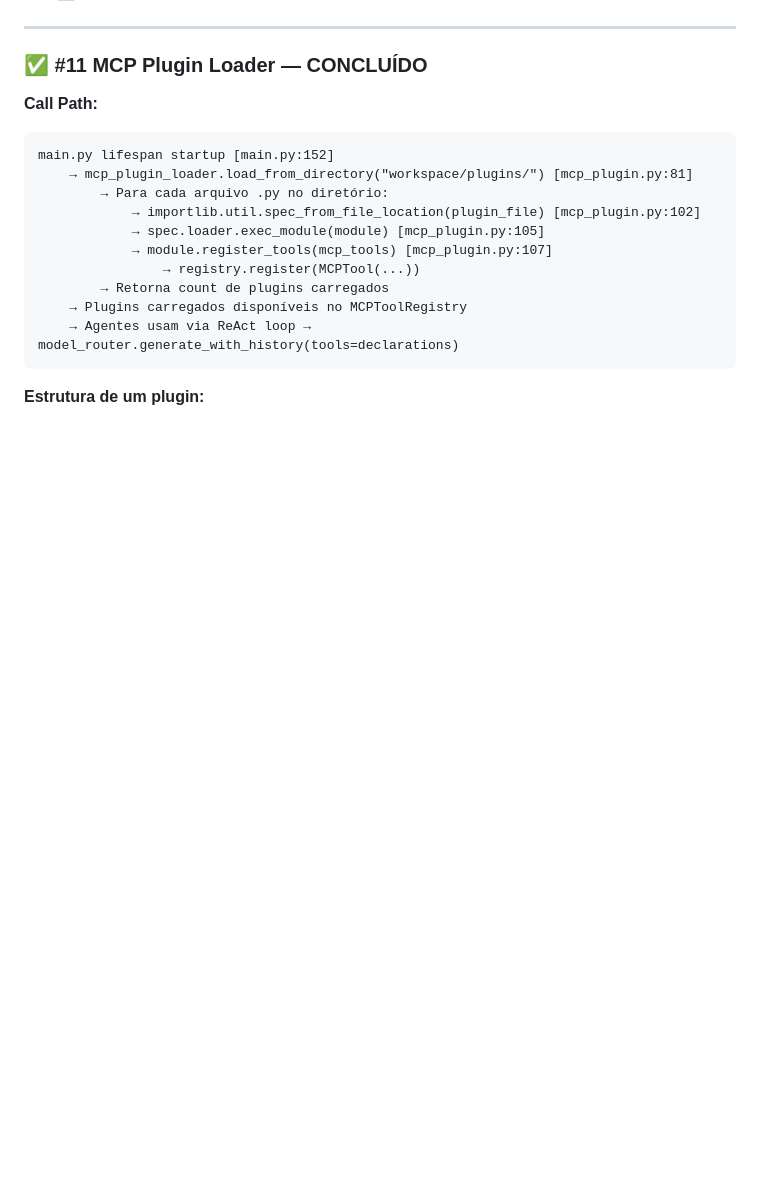
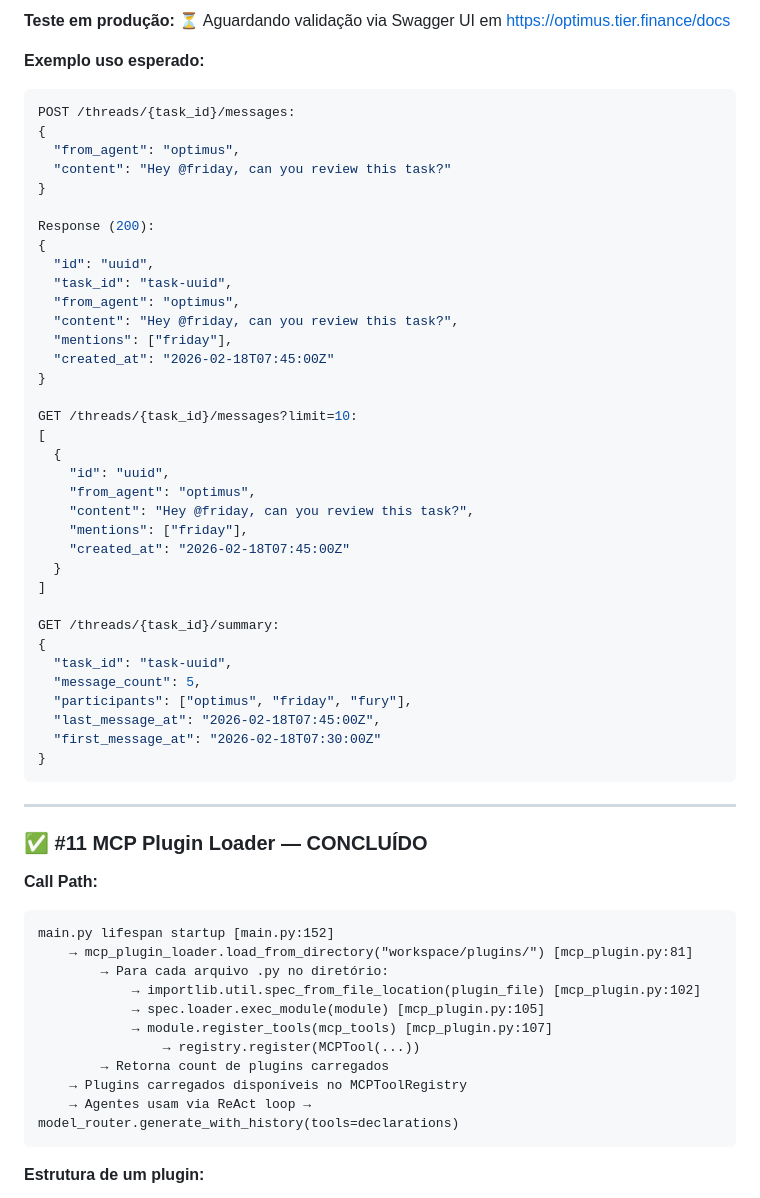
Before and after one commit to mmozil/optimus, a Markdown page: .docs/roadmap-optimus-v2.md, the part around one of its changes. Rendered like a GitHub page; blank space fills up the shorter version.

````diff
--- a/.docs/roadmap-optimus-v2.md
+++ b/.docs/roadmap-optimus-v2.md
@@ -464,3 +544,43 @@ Response (200):
+**Teste em produção:** ⏳ Aguardando validação via Swagger UI em https://optimus.tier.finance/docs
+
+**Exemplo uso esperado:**
+```json
+POST /threads/{task_id}/messages:
+{
+  "from_agent": "optimus",
+  "content": "Hey @friday, can you review this task?"
+}
+
+Response (200):
+{
+  "id": "uuid",
+  "task_id": "task-uuid",
+  "from_agent": "optimus",
+  "content": "Hey @friday, can you review this task?",
+  "mentions": ["friday"],
+  "created_at": "2026-02-18T07:45:00Z"
+}
+
+GET /threads/{task_id}/messages?limit=10:
+[
+  {
+    "id": "uuid",
+    "from_agent": "optimus",
+    "content": "Hey @friday, can you review this task?",
+    "mentions": ["friday"],
+    "created_at": "2026-02-18T07:45:00Z"
+  }
+]
+
+GET /threads/{task_id}/summary:
+{
+  "task_id": "task-uuid",
+  "message_count": 5,
+  "participants": ["optimus", "friday", "fury"],
+  "last_message_at": "2026-02-18T07:45:00Z",
+  "first_message_at": "2026-02-18T07:30:00Z"
+}
+```
 
 ---
 
````
Also changed, not shown: other parts of .docs/roadmap-optimus-v2.md (+81 -1 lines).
